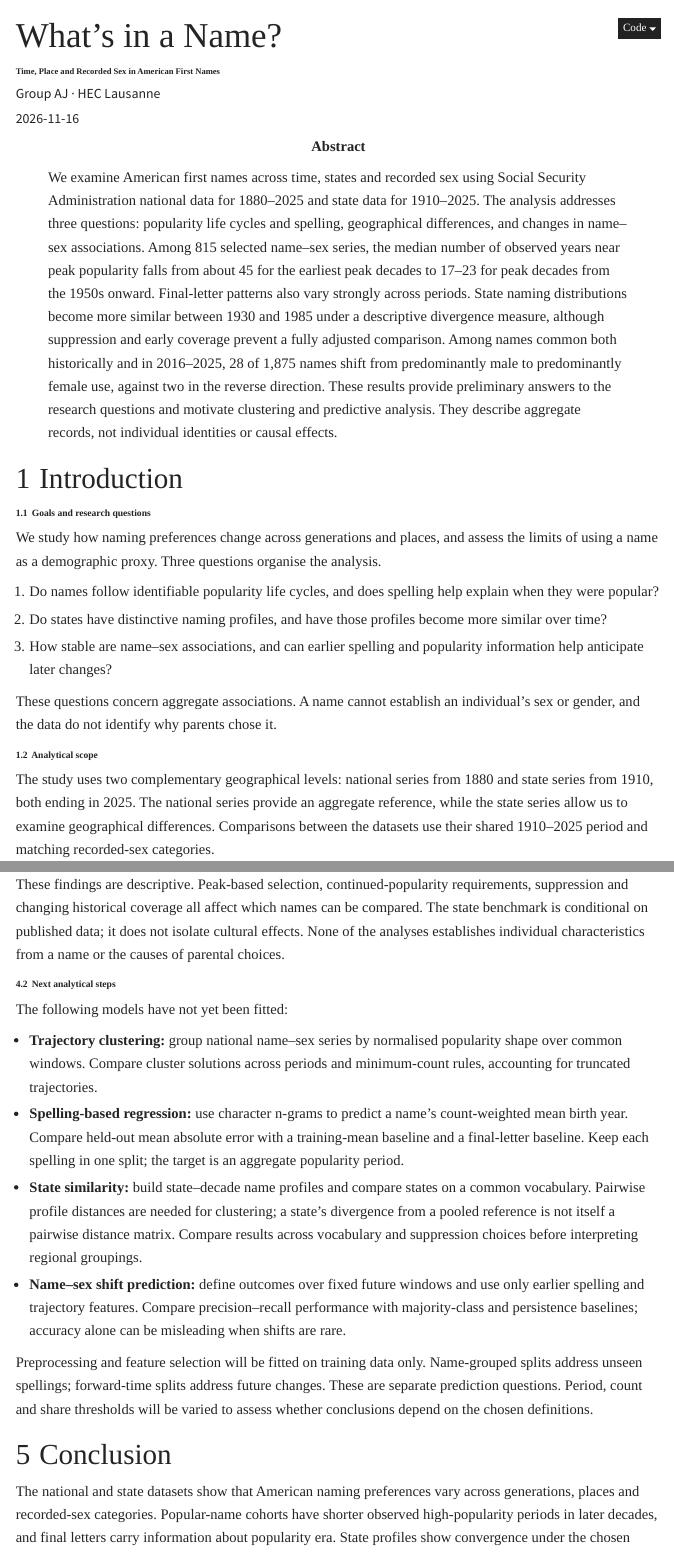
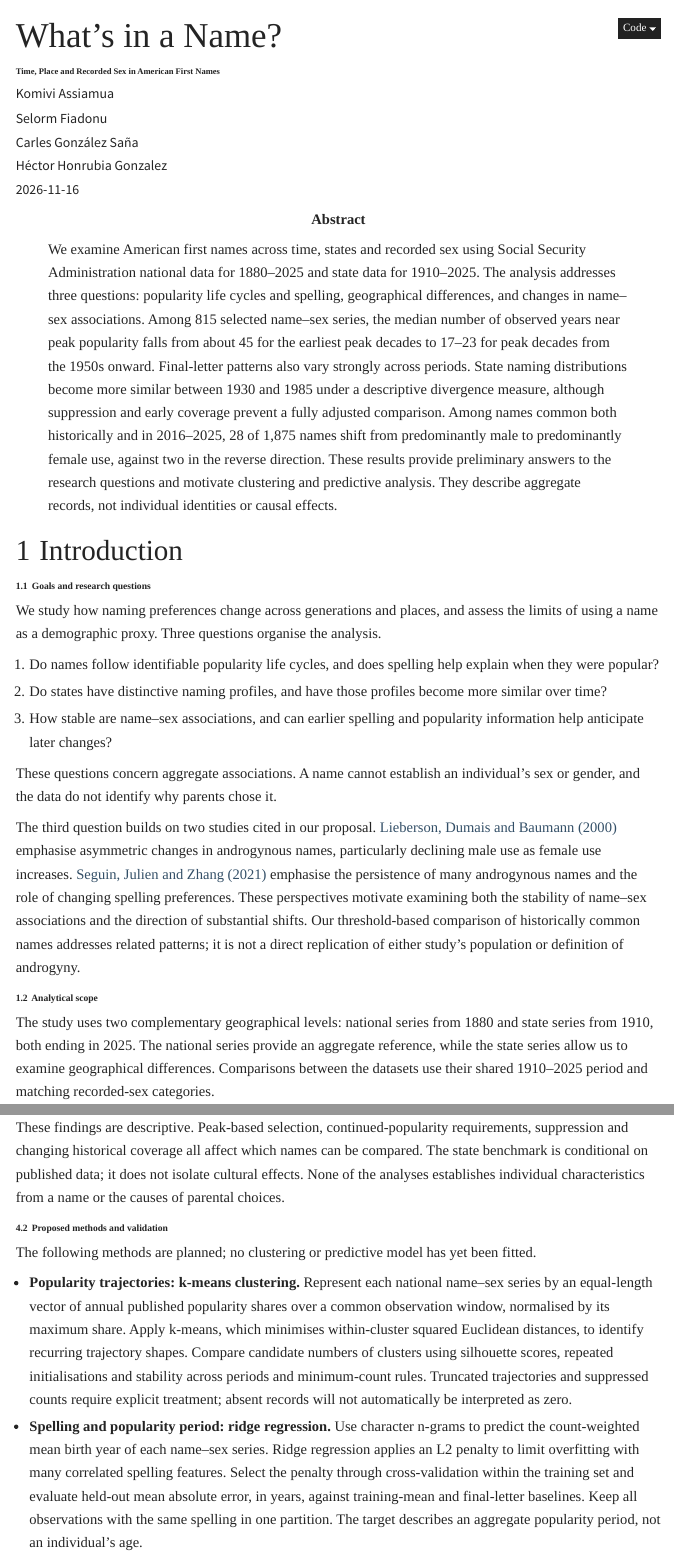
Before and after one commit to TheEternalFool/group_project_dsfm, a Quarto document (reports/update_AJ.qmd): the page in a window 1100 px wide, from its top, and a second part further down, joined at a grey line. Rendered offline with R 4.5, knitr and Pandoc in place of Quarto, with nearby package versions; menus at the side of the page are left out.

Commit message:
final update 16th of november submission. Added next steps onto the conclusion and group AJ member name in the header

```diff
--- a/reports/report.css
+++ b/reports/report.css
@@ -41,0 +49 @@ strong { font-weight: 700; }
+  margin: 1rem 0 0;
--- a/reports/update_AJ.qmd
+++ b/reports/update_AJ.qmd
@@ -1,7 +1,20 @@
 ---
 title: "What's in a Name?"
 subtitle: "Time, Place and Recorded Sex in American First Names"
-author: "Group AJ · HEC Lausanne"
+author:
+  - name: "Komivi Assiamua"
+    affiliations:
+      - id: unil
+        name: "Group AJ · HEC Lausanne"
+  - name: "Selorm Fiadonu"
+    affiliations:
+      - ref: unil
+  - name: "Carles González Saña"
+    affiliations:
+      - ref: unil
+  - name: "Héctor Honrubia Gonzalez"
+    affiliations:
+      - ref: unil
 date: "2026-11-16"
 date-format: "D MMMM YYYY"
 toc-location: right
@@ -66,6 +79,18 @@ organise the analysis.
 
 These questions concern aggregate associations. A name cannot establish an
 individual's sex or gender, and the data do not identify why parents chose it.
+
+The third question builds on two studies cited in our proposal.
+[Lieberson, Dumais and Baumann (2000)](https://doi.org/10.1086/210431)
+emphasise asymmetric changes in androgynous names, particularly declining
+male use as female use increases.
+[Seguin, Julien and Zhang (2021)](https://doi.org/10.1016/j.poetic.2020.101501)
+emphasise the persistence of many androgynous names and the role of changing
+spelling preferences. These perspectives motivate examining both the
+stability of name–sex associations and the direction of substantial shifts.
+Our threshold-based comparison of historically common names addresses
+related patterns; it is not a direct replication of either study's
+population or definition of androgyny.
 
 ## Analytical scope
 
@@ -361,23 +386,25 @@ names can be compared. The state benchmark is conditional on published data;
 it does not isolate cultural effects. None of the analyses establishes
 individual characteristics from a name or the causes of parental choices.
 
-## Next analytical steps
+## Proposed methods and validation
 
-The following models have not yet been fitted:
+The following methods are planned; no clustering or predictive model has yet
+been fitted.
 
-- **Trajectory clustering:** group national name–sex series by normalised
-  popularity shape over common windows. Compare cluster solutions across
-  periods and minimum-count rules, accounting for truncated trajectories.
-- **Spelling-based regression:** use character n-grams to predict a name's
-  count-weighted mean birth year. Compare held-out mean absolute error with
-  a training-mean baseline and a final-letter baseline. Keep each spelling
-  in one split; the target is an aggregate popularity period.
-- **State similarity:** build state–decade name profiles and compare states
-  on a common vocabulary. Pairwise profile distances are needed for
-  clustering; a state's divergence from a pooled reference is not itself
-  a pairwise distance matrix. Compare results across vocabulary and
-  suppression choices before interpreting regional groupings.
-- **Name–sex shift prediction:** define outcomes over fixed future windows
-  and use only earlier spelling and trajectory features. Compare
-  precision–recall performance with majority-class and persistence
-  baselines; accuracy alone can be misleading when shifts are rare.
+- **Popularity trajectories: k-means clustering.** Represent each national
+  name–sex series by an equal-length vector of annual published popularity
+  shares over a common observation window, normalised by its maximum share.
+  Apply k-means, which minimises within-cluster squared Euclidean distances,
+  to identify recurring trajectory shapes. Compare candidate numbers of
+  clusters using silhouette scores, repeated initialisations and stability
+  across periods and minimum-count rules. Truncated trajectories and
+  suppressed counts require explicit treatment; absent records will not
+  automatically be interpreted as zero.
+- **Spelling and popularity period: ridge regression.** Use character
+  n-grams to predict the count-weighted mean birth year of each name–sex
+  series. Ridge regression applies an L2 penalty to limit overfitting with
+  many correlated spelling features. Select the penalty through
+  cross-validation within the training set and evaluate held-out mean
+  absolute error, in years, against training-mean and final-letter baselines.
+  Keep all observations with the same spelling in one partition. The target
+  describes an aggregate popularity period, not an individual's age.
@@ -384,6 +427 @@ The following models have not yet been fitted:
 
-Preprocessing and feature selection will be fitted on training data only.
-Name-grouped splits address unseen spellings; forward-time splits address
-future changes. These are separate prediction questions. Period, count and
-share thresholds will be varied to assess whether conclusions depend on the
-chosen definitions.
@@ -390,7 +437,3 @@ chosen definitions.
 
-# Conclusion
+# Conclusion and Next Steps
 
-The national and state datasets show that American naming preferences vary
-across generations, places and recorded-sex categories. Popular-name cohorts
-have shorter observed high-popularity periods in later decades, and final
-letters carry information about popularity era. State profiles show
```
Also changed, not shown: README.md, reports/update_AJ.html, reports/update_AJ.pdf, reports/report.css (18 more changed lines), reports/update_AJ.qmd (59 more changed lines).
